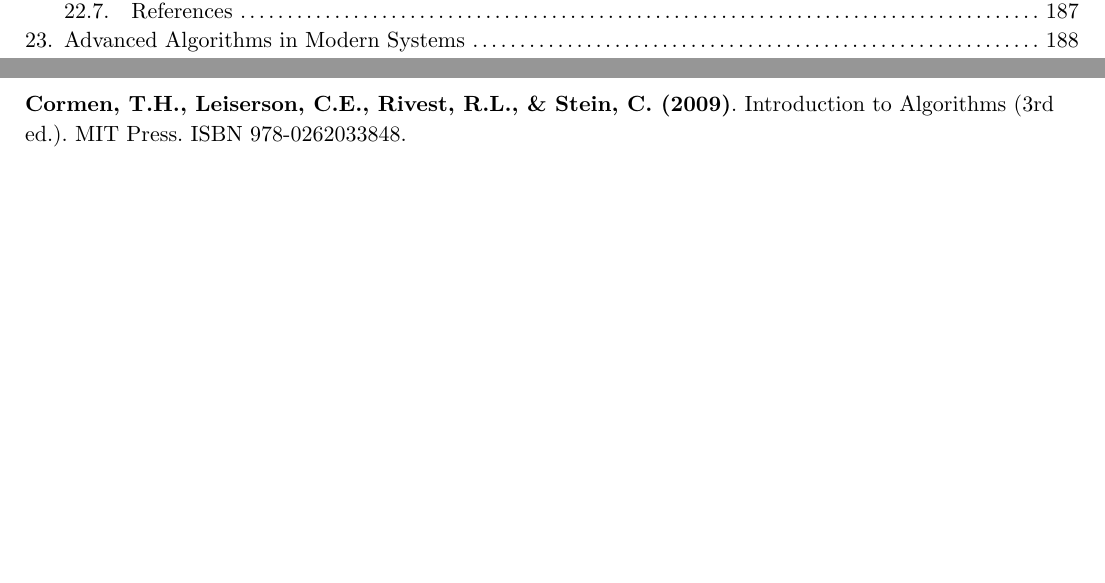
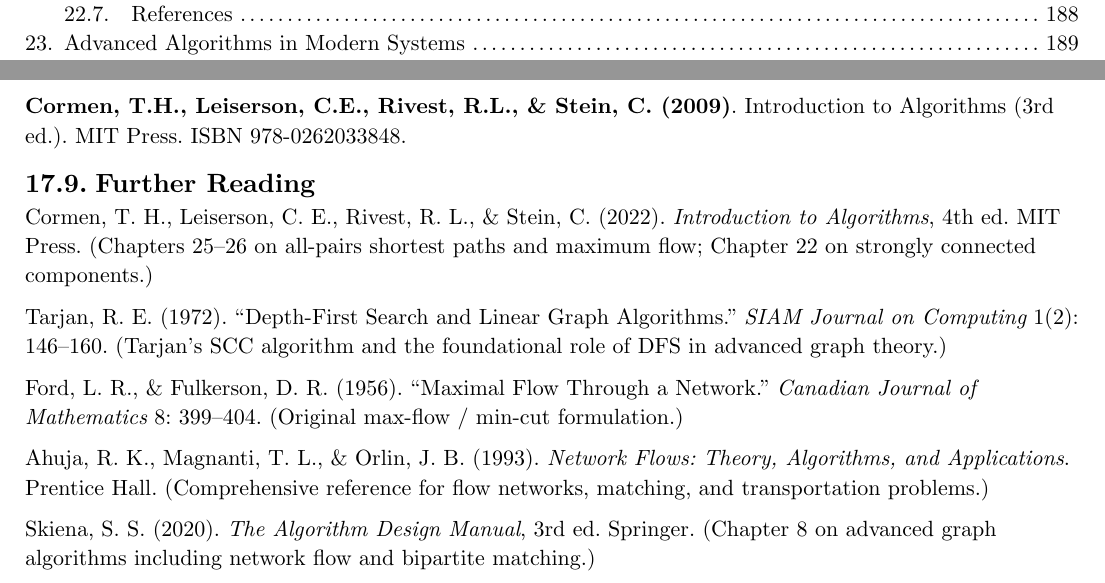
Before and after one commit to poyea/grimoire, a Typst document (coding.typ, which reads coding/advanced-graphs.typ, coding/graphs.typ): two parts of pages 6 and 144 of 400 before the commit and two parts of pages 6 and 145 of 400 after it, joined at a grey line, cut at the place of the change, the shorter picture padded with empty space. Compiled offline with Typst 0.15.

Commit message:
Add Further Reading to graph algorithm chapters

```diff
--- a/coding/advanced-graphs.typ
+++ b/coding/advanced-graphs.typ
@@ -570,3 +570,15 @@
 *Tarjan, R. (1972)*. Depth-First Search and Linear Graph Algorithms. SIAM Journal on Computing 1(2): 146-160.
 
 *Cormen, T.H., Leiserson, C.E., Rivest, R.L., & Stein, C. (2009)*. Introduction to Algorithms (3rd ed.). MIT Press. ISBN 978-0262033848.
+
+== Further Reading
+
+Cormen, T. H., Leiserson, C. E., Rivest, R. L., & Stein, C. (2022). _Introduction to Algorithms_, 4th ed. MIT Press. (Chapters 25--26 on all-pairs shortest paths and maximum flow; Chapter 22 on strongly connected components.)
+
+Tarjan, R. E. (1972). "Depth-First Search and Linear Graph Algorithms." _SIAM Journal on Computing_ 1(2): 146--160. (Tarjan's SCC algorithm and the foundational role of DFS in advanced graph theory.)
+
+Ford, L. R., & Fulkerson, D. R. (1956). "Maximal Flow Through a Network." _Canadian Journal of Mathematics_ 8: 399--404. (Original max-flow / min-cut formulation.)
+
+Ahuja, R. K., Magnanti, T. L., & Orlin, J. B. (1993). _Network Flows: Theory, Algorithms, and Applications_. Prentice Hall. (Comprehensive reference for flow networks, matching, and transportation problems.)
+
+Skiena, S. S. (2020). _The Algorithm Design Manual_, 3rd ed. Springer. (Chapter 8 on advanced graph algorithms including network flow and bipartite matching.)
--- a/coding/graphs.typ
+++ b/coding/graphs.typ
@@ -230,3 +230,15 @@
   [Kruskal (MST)], [$O(E log E)$], [$O(V)$],
   [Prim (MST, min-heap)], [$O((V + E) log V)$], [$O(V)$],
 )
+
+== Further Reading
+
+Cormen, T. H., Leiserson, C. E., Rivest, R. L., & Stein, C. (2022). _Introduction to Algorithms_, 4th ed. MIT Press. (Chapters 20--24: breadth-first search, depth-first search, shortest paths, and minimum spanning trees.)
+
+Dijkstra, E. W. (1959). "A Note on Two Problems in Connexion with Graphs." _Numerische Mathematik_ 1(1): 269--271. (The original shortest-path algorithm paper.)
+
+Tarjan, R. E. (1972). "Depth-First Search and Linear Graph Algorithms." _SIAM Journal on Computing_ 1(2): 146--160. (DFS as a unifying framework; introduces SCC discovery in linear time.)
+
+Sedgewick, R., & Wayne, K. (2011). _Algorithms_, 4th ed. Addison-Wesley. (Chapters 4.1--4.4 on undirected/directed graphs, MSTs, and shortest paths with clean implementations.)
+
+Skiena, S. S. (2020). _The Algorithm Design Manual_, 3rd ed. Springer. (Chapters 7--8 on graph traversal and weighted graph algorithms; rich problem catalogue.)
```
